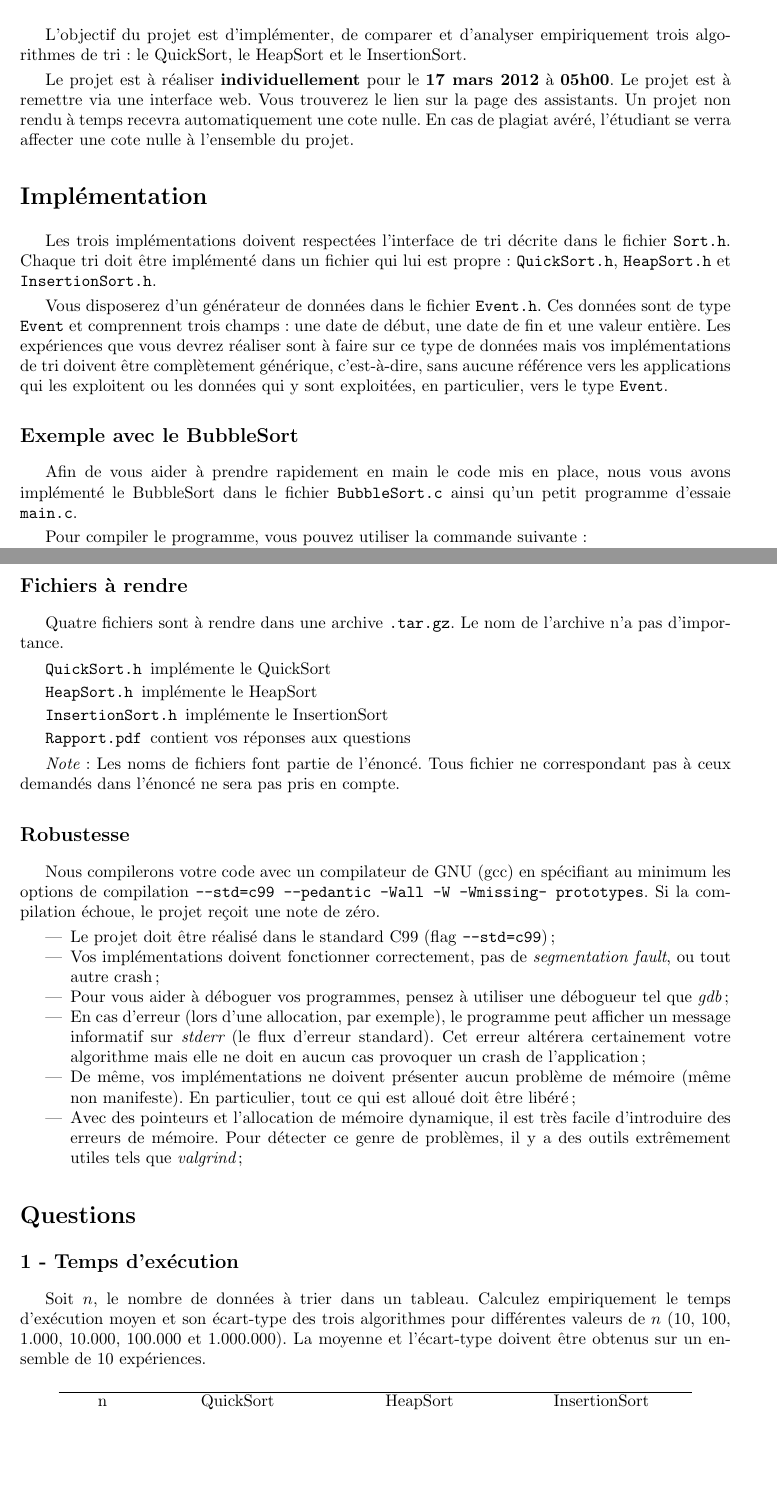
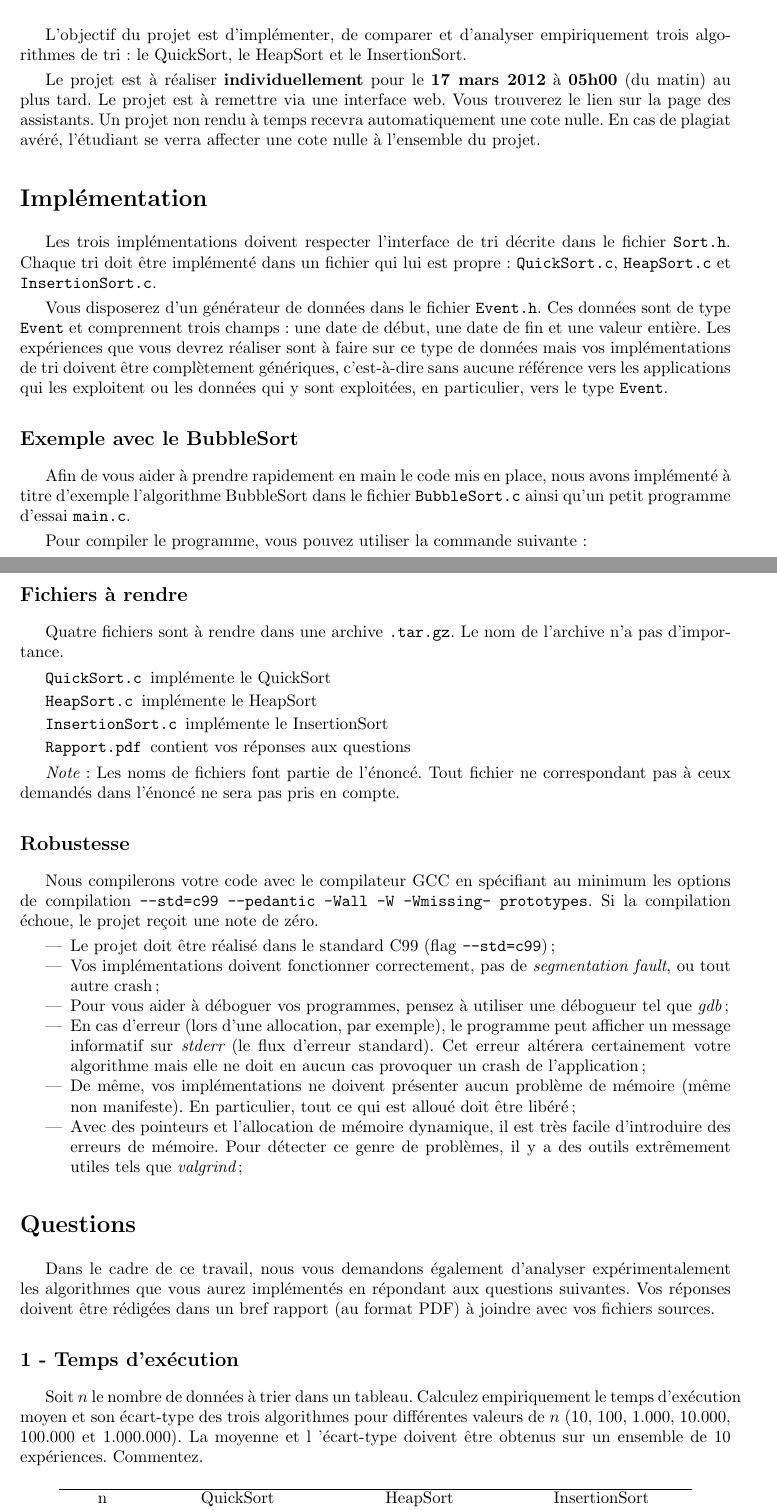
Before and after one commit to abhamza/SDA, a LaTeX document (projets/1/p1.tex): two parts of pages 1 and 2 of 3, joined at a grey line, cut so that both start at the same text, the shorter picture padded with empty space. Compiled offline with pdfLaTeX.

Commit message:
Projet 1: Relecture

```diff
--- a/projets/1/p1.tex
+++ b/projets/1/p1.tex
@@ -34,35 +34,35 @@ L'objectif du projet est d'implémenter, de comparer et d'analyser empiriquement
 trois algorithmes de tri : le QuickSort, le HeapSort et le InsertionSort.
 
 Le projet est à réaliser {\bf individuellement} pour le {\bf 17 mars 2012} à
-{\bf 05h00}. Le projet est à remettre via une interface web. Vous trouverez le
-lien sur la page des assistants. Un projet non rendu à temps recevra
-automatiquement une cote nulle. En cas de plagiat avéré, l'étudiant se verra
-affecter une cote nulle à l'ensemble du projet.
+{\bf 05h00} (du matin) au plus tard. Le projet est à remettre via une interface
+web. Vous trouverez le lien sur la page des assistants. Un projet non rendu à
+temps recevra automatiquement une cote nulle. En cas de plagiat avéré,
+l'étudiant se verra affecter une cote nulle à l'ensemble du projet.
 
 \section*{Implémentation}
 
-Les trois implémentations doivent respectées l'interface de tri décrite dans le
+Les trois implémentations doivent respecter l'interface de tri décrite dans le
 fichier \texttt{Sort.h}. Chaque tri doit être implémenté dans un fichier qui lui
-est propre: \texttt{QuickSort.h}, \texttt{HeapSort.h} et
-\texttt{InsertionSort.h}.
+est propre: \texttt{QuickSort.c}, \texttt{HeapSort.c} et
+\texttt{InsertionSort.c}.
 
 Vous disposerez d'un générateur de données dans le fichier \texttt{Event.h}. Ces
 données sont de type \texttt{Event} et comprennent trois champs: une date de
 début, une date de fin et une valeur entière. Les expériences que vous devrez
 réaliser sont à faire sur ce type de données mais vos implémentations de tri
-doivent être complètement générique, c'est-à-dire, sans aucune référence vers
+doivent être complètement génériques, c'est-à-dire sans aucune référence vers
 les applications qui les exploitent ou les données qui y sont exploitées, en
 particulier, vers le type \texttt{Event}.
 
 \subsection*{Exemple avec le BubbleSort}
 
-Afin de vous aider à prendre rapidement en main le code mis en place, nous vous
-avons implémenté le BubbleSort dans le fichier \texttt{BubbleSort.c} ainsi qu'un
-petit programme d'essaie \texttt{main.c}.
+Afin de vous aider à prendre rapidement en main le code mis en place, nous avons
+implémenté à titre d'exemple l'algorithme BubbleSort dans le fichier
+\texttt{BubbleSort.c} ainsi qu'un petit programme d'essai \texttt{main.c}.
 
-Pour compiler le programme, vous pouvez utiliser la commande suivante: \\ \texttt{gcc
-main.c BubbleSort.c Event.c --std=c99 --pedantic -Wall -W -Wmissing-prototypes
--o test}
+Pour compiler le programme, vous pouvez utiliser la commande suivante:
+
+{\small \texttt{gcc main.c BubbleSort.c Event.c --std=c99 --pedantic -Wall -W -Wmissing-prototypes -o test}}
 
 Ce programme ne prend aucun argument.
 
@@ -77,18 +77,18 @@ Ce programme ne prend aucun argument.
 \subsection*{Fichiers à rendre}
 Quatre fichiers sont à rendre dans une archive \texttt{.tar.gz}. Le nom de l'archive n'a pas d'importance.
 \begin{description}
-\item[\texttt{QuickSort.h}] implémente le QuickSort
-\item[\texttt{HeapSort.h}] implémente le HeapSort
-\item[\texttt{InsertionSort.h}] implémente le InsertionSort
+\item[\texttt{QuickSort.c}] implémente le QuickSort
+\item[\texttt{HeapSort.c}] implémente le HeapSort
+\item[\texttt{InsertionSort.c}] implémente le InsertionSort
 \item[\texttt{Rapport.pdf}] contient vos réponses aux questions
 \end{description}
 
-{\em Note}: Les noms de fichiers font partie de l'énoncé. Tous fichier ne
+{\em Note}: Les noms de fichiers font partie de l'énoncé. Tout fichier ne
 correspondant pas à ceux demandés dans l'énoncé ne sera pas pris en compte.
 
 \subsection*{Robustesse}
 
-Nous compilerons votre code avec un compilateur de GNU (gcc) en spécifiant au
+Nous compilerons votre code avec le compilateur GCC en spécifiant au
 minimum les options de compilation \texttt{--std=c99 --pedantic -Wall -W -Wmissing-
 prototypes}. Si la compilation échoue, le projet reçoit une note de zéro.
 
@@ -102,12 +102,18 @@ prototypes}. Si la compilation échoue, le projet reçoit une note de zéro.
 \end{itemize}
 
 \section*{Questions}
+
+Dans le cadre de ce travail, nous vous demandons également d'analyser
+expérimentalement les algorithmes que vous aurez implémentés en répondant aux
+questions suivantes. Vos réponses doivent être rédigées dans un bref rapport (au
+format PDF) à joindre avec vos fichiers sources.
+
 \subsection*{1 - Temps d'exécution}
 
-Soit $n$, le nombre de données à trier dans un tableau. Calculez empiriquement
-le temps d'exécution moyen et son écart-type des trois algorithmes pour
-différentes valeurs de $n$ (10, 100, 1.000, 10.000, 100.000 et 1.000.000). La
-moyenne et l'écart-type doivent être obtenus sur un ensemble de 10 expériences.
+Soit $n$ le nombre de données à trier dans un tableau. Calculez empiriquement le
+temps d'exécution moyen et son écart-type des trois algorithmes pour différentes
+valeurs de $n$ (10, 100, 1.000, 10.000, 100.000 et 1.000.000). La moyenne et l
+'écart-type doivent être obtenus sur un ensemble de 10 expériences. Commentez.
 
 \begin{center}
 \begin{tabular}{cccc}
```
Also changed, not shown: projets/1/p1.tex (8 more changed lines).
